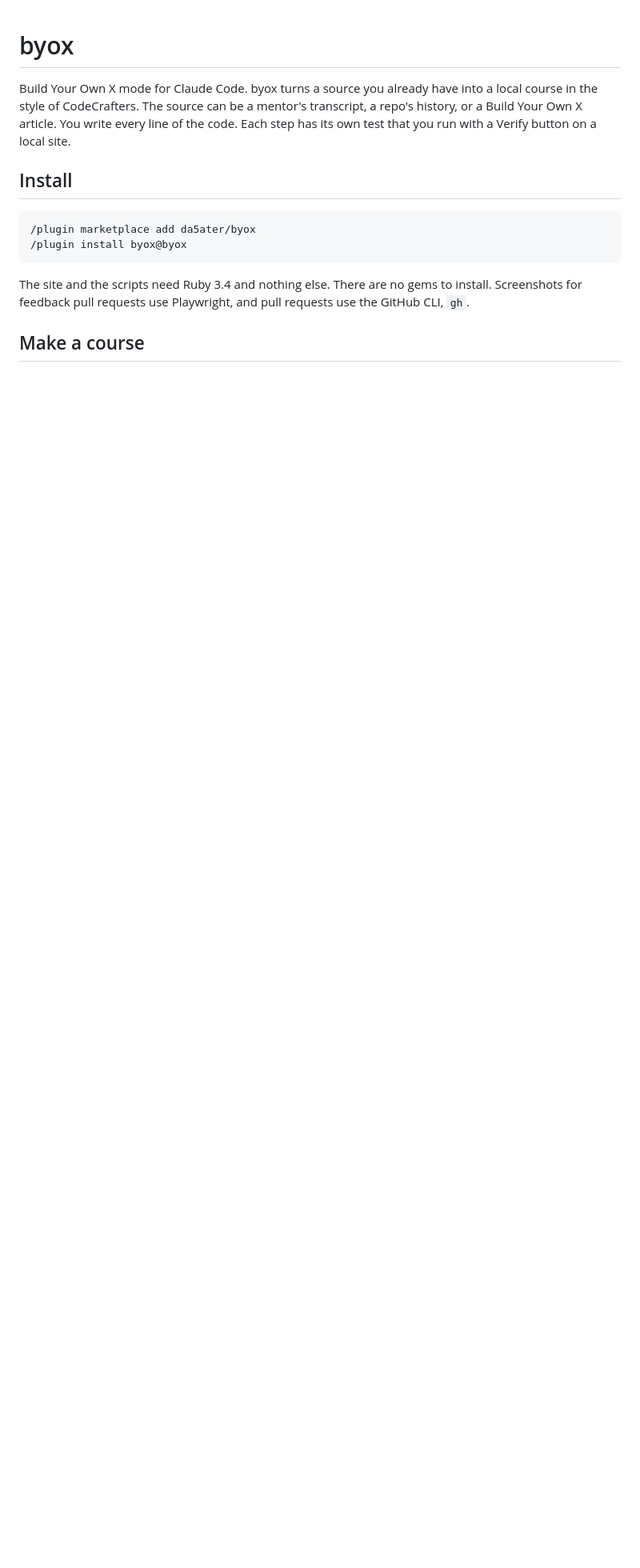
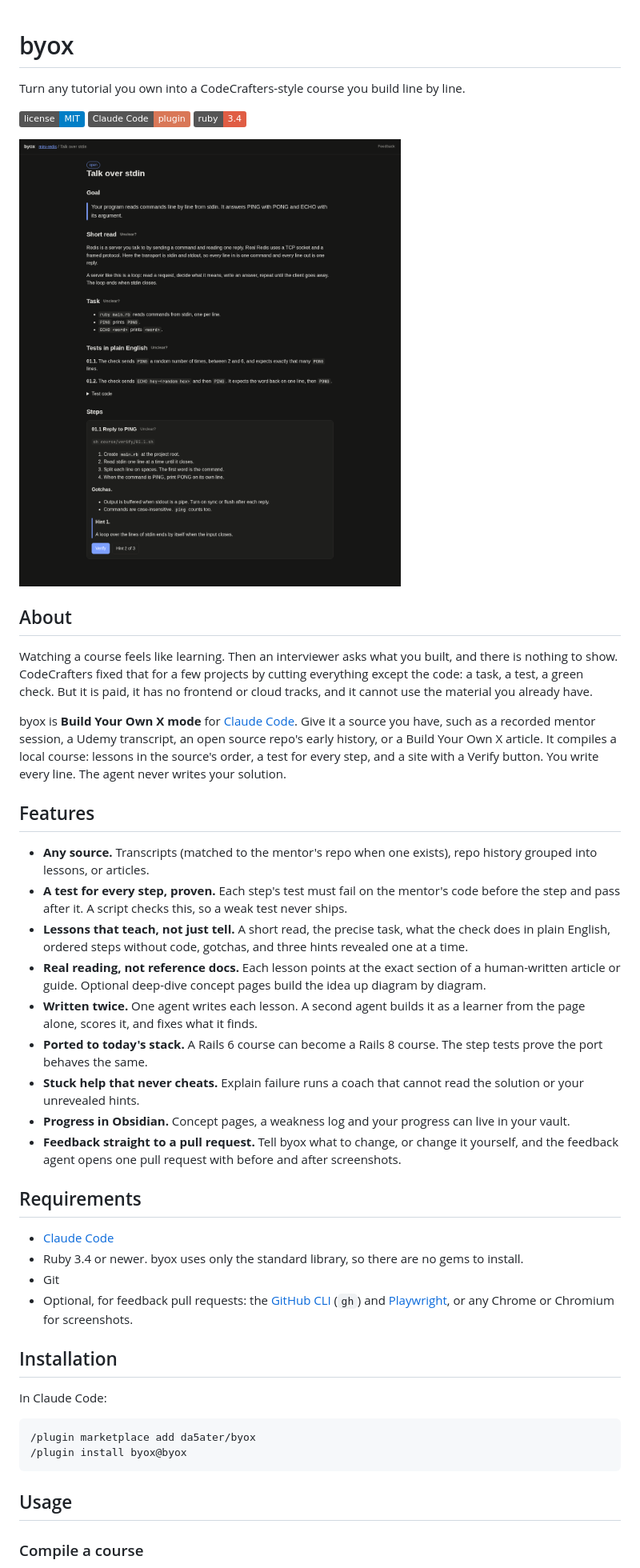
Before and after one commit to da5ater/byox, a Markdown page: README.md, the part around one of its changes. Shown at 80% size. Drawn GitHub-style; pictures changed too: docs/images/lesson.png (added); badges without logos; blank space fills up the shorter version.

Commit message:
Rewrite the README for public users, with a lesson screenshot

````diff
--- a/README.md
+++ b/README.md
@@ -1,15 +1,48 @@
 # byox
 
-Build Your Own X mode for Claude Code. byox turns a source you already have into a local course in the style of CodeCrafters. The source can be a mentor's transcript, a repo's history, or a Build Your Own X article. You write every line of the code. Each step has its own test that you run with a Verify button on a local site.
+Turn any tutorial you own into a CodeCrafters-style course you build line by line.
 
-## Install
+[![License: MIT](https://img.shields.io/badge/license-MIT-blue.svg)](LICENSE)
+[![Claude Code plugin](https://img.shields.io/badge/Claude%20Code-plugin-d97757.svg)](https://code.claude.com/docs/en/plugins)
+![Ruby 3.4](https://img.shields.io/badge/ruby-3.4-red.svg)
+
+![A byox lesson: goal, short read, tests in plain English, and a step with gotchas, a revealed hint and a Verify button](docs/images/lesson.png)
+
+## About
+
+Watching a course feels like learning. Then an interviewer asks what you built, and there is nothing to show. CodeCrafters fixed that for a few projects by cutting everything except the code: a task, a test, a green check. But it is paid, it has no frontend or cloud tracks, and it cannot use the material you already have.
+
+byox is **Build Your Own X mode** for [Claude Code](https://code.claude.com). Give it a source you have, such as a recorded mentor session, a Udemy transcript, an open source repo's early history, or a Build Your Own X article. It compiles a local course: lessons in the source's order, a test for every step, and a site with a Verify button. You write every line. The agent never writes your solution.
+
+## Features
+
+- **Any source.** Transcripts (matched to the mentor's repo when one exists), repo history grouped into lessons, or articles.
+- **A test for every step, proven.** Each step's test must fail on the mentor's code before the step and pass after it. A script checks this, so a weak test never ships.
+- **Lessons that teach, not just tell.** A short read, the precise task, what the check does in plain English, ordered steps without code, gotchas, and three hints revealed one at a time.
+- **Real reading, not reference docs.** Each lesson points at the exact section of a human-written article or guide. Optional deep-dive concept pages build the idea up diagram by diagram.
+- **Written twice.** One agent writes each lesson. A second agent builds it as a learner from the page alone, scores it, and fixes what it finds.
+- **Ported to today's stack.** A Rails 6 course can become a Rails 8 course. The step tests prove the port behaves the same.
+- **Stuck help that never cheats.** Explain failure runs a coach that cannot read the solution or your unrevealed hints.
+- **Progress in Obsidian.** Concept pages, a weakness log and your progress can live in your vault.
+- **Feedback straight to a pull request.** Tell byox what to change, or change it yourself, and the feedback agent opens one pull request with before and after screenshots.
+
+## Requirements
+
+- [Claude Code](https://code.claude.com)
+- Ruby 3.4 or newer. byox uses only the standard library, so there are no gems to install.
+- Git
+- Optional, for feedback pull requests: the [GitHub CLI](https://cli.github.com) (`gh`) and [Playwright](https://playwright.dev), or any Chrome or Chromium for screenshots.
+
+## Installation
+
+In Claude Code:
 
 ```
 /plugin marketplace add da5ater/byox
 /plugin install byox@byox
 ```
 
-The site and the scripts need Ruby 3.4 and nothing else. There are no gems to install. Screenshots for feedback pull requests use Playwright, and pull requests use the GitHub CLI, `gh`.
+## Usage
 
-## Make a course
+### Compile a course
 
````
Also changed, not shown: other parts of README.md (+61 -24 lines).
